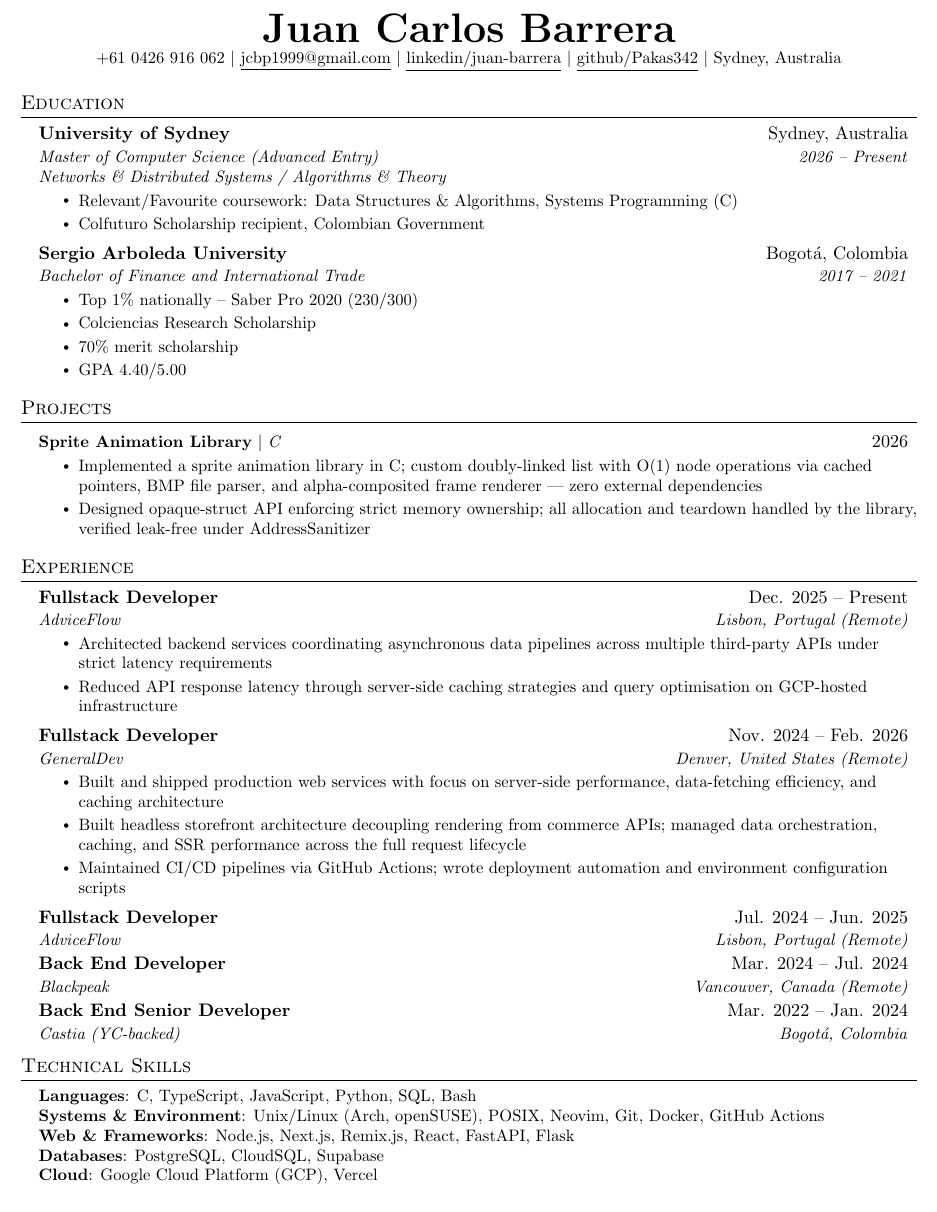
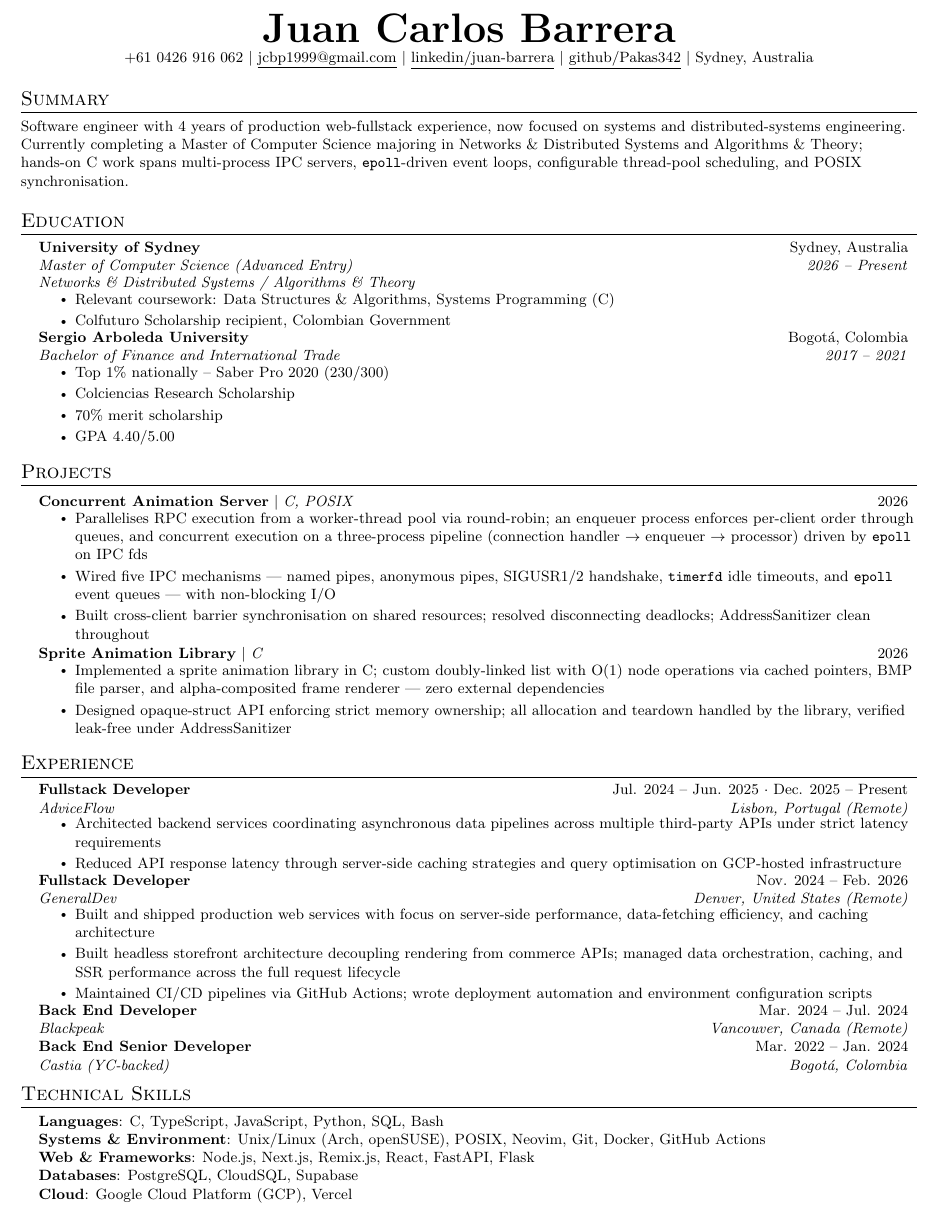
Before and after one commit to Pakas342/cv, a LaTeX CV (jb-cv.tex): part of the page, cut so that both start at the same text. Compiled offline with pdfLaTeX.

Commit message:
new cv ver

```diff
--- a/jb-cv.tex
+++ b/jb-cv.tex
@@ -4,7 +4,7 @@
 % License : MIT
 %------------------------
 
-\documentclass[letterpaper,11pt]{article}
+\documentclass[letterpaper,10pt]{article}
 
 \usepackage{latexsym}
 \usepackage[empty]{fullpage}
@@ -24,6 +24,7 @@
 \fancyfoot{}
 \renewcommand{\headrulewidth}{0pt}
 \renewcommand{\footrulewidth}{0pt}
+\setlength{\footskip}{3.60004pt}
 
 \addtolength{\oddsidemargin}{-0.5in}
 \addtolength{\evensidemargin}{-0.5in}
@@ -92,6 +93,10 @@
     Sydney, Australia
 \end{center}
 
+%-----------SUMMARY-----------
+\section{Summary}
+\small{Software engineer with 4 years of production web-fullstack experience, now focused on systems and distributed-systems engineering. Currently completing a Master of Computer Science majoring in Networks \& Distributed Systems and Algorithms \& Theory; hands-on C work spans multi-process IPC servers, \texttt{epoll}-driven event loops, configurable thread-pool scheduling, and POSIX synchronisation.}
+
 %-----------EDUCATION-----------
 \section{Education}
   \resumeSubHeadingListStart
@@ -99,10 +104,10 @@
 \resumeSubheading
   {University of Sydney}{Sydney, Australia}
   {Master of Computer Science (Advanced Entry)}{2026 -- Present}
-\vspace{-8pt}\resumeSubSubheading
+\vspace{-2pt}\resumeSubSubheading
   {Networks \& Distributed Systems / Algorithms \& Theory}{}
       \resumeItemListStart
-        \resumeItem{Relevant/Favourite coursework: Data Structures \& Algorithms, Systems Programming (C)}
+        \resumeItem{Relevant coursework: Data Structures \& Algorithms, Systems Programming (C)}
         \resumeItem{Colfuturo Scholarship recipient, Colombian Government}
       \resumeItemListEnd
 
@@ -123,6 +128,14 @@
   \resumeSubHeadingListStart
 
     \resumeProjectHeading
+      {\textbf{Concurrent Animation Server} $|$ \emph{C, POSIX}}{2026}
+      \resumeItemListStart
+        \resumeItem{Parallelises RPC execution from a worker-thread pool via round-robin; an enqueuer process enforces per-client order through queues, and concurrent execution on a three-process pipeline (connection handler $\to$ enqueuer $\to$ processor) driven by \texttt{epoll} on IPC fds}
+        \resumeItem{Wired five IPC mechanisms --- named pipes, anonymous pipes, SIGUSR1/2 handshake, \texttt{timerfd} idle timeouts, and \texttt{epoll} event queues --- with non-blocking I/O}
+        \resumeItem{Built cross-client barrier synchronisation on shared resources; resolved disconnecting deadlocks; AddressSanitizer clean throughout}
+      \resumeItemListEnd
+
+    \resumeProjectHeading
       {\textbf{Sprite Animation Library} $|$ \emph{C}}{2026}
       \resumeItemListStart
         \resumeItem{Implemented a sprite animation library in C; custom doubly-linked list with O(1) node operations via cached pointers, BMP file parser, and alpha-composited frame renderer --- zero external dependencies}
@@ -136,7 +149,7 @@
   \resumeSubHeadingListStart
 
     \resumeSubheading
-      {Fullstack Developer}{Dec. 2025 -- Present}
+      {Fullstack Developer}{Jul. 2024 -- Jun. 2025 $\cdot$ Dec. 2025 -- Present}
       {AdviceFlow}{Lisbon, Portugal (Remote)}
       \resumeItemListStart
         \resumeItem{Architected backend services coordinating asynchronous data pipelines across multiple third-party APIs under strict latency requirements}
@@ -153,12 +166,9 @@
       \resumeItemListEnd
 
     \resumeSubheading
-      {Fullstack Developer}{Jul. 2024 -- Jun. 2025}
-      {AdviceFlow}{Lisbon, Portugal (Remote)}
-
-    \resumeSubheading
       {Back End Developer}{Mar. 2024 -- Jul. 2024}
       {Blackpeak}{Vancouver, Canada (Remote)}
+      \vspace{1pt}
 
     \resumeSubheading
       {Back End Senior Developer}{Mar. 2022 -- Jan. 2024}
```
Also changed, not shown: jb-cv.pdf.
